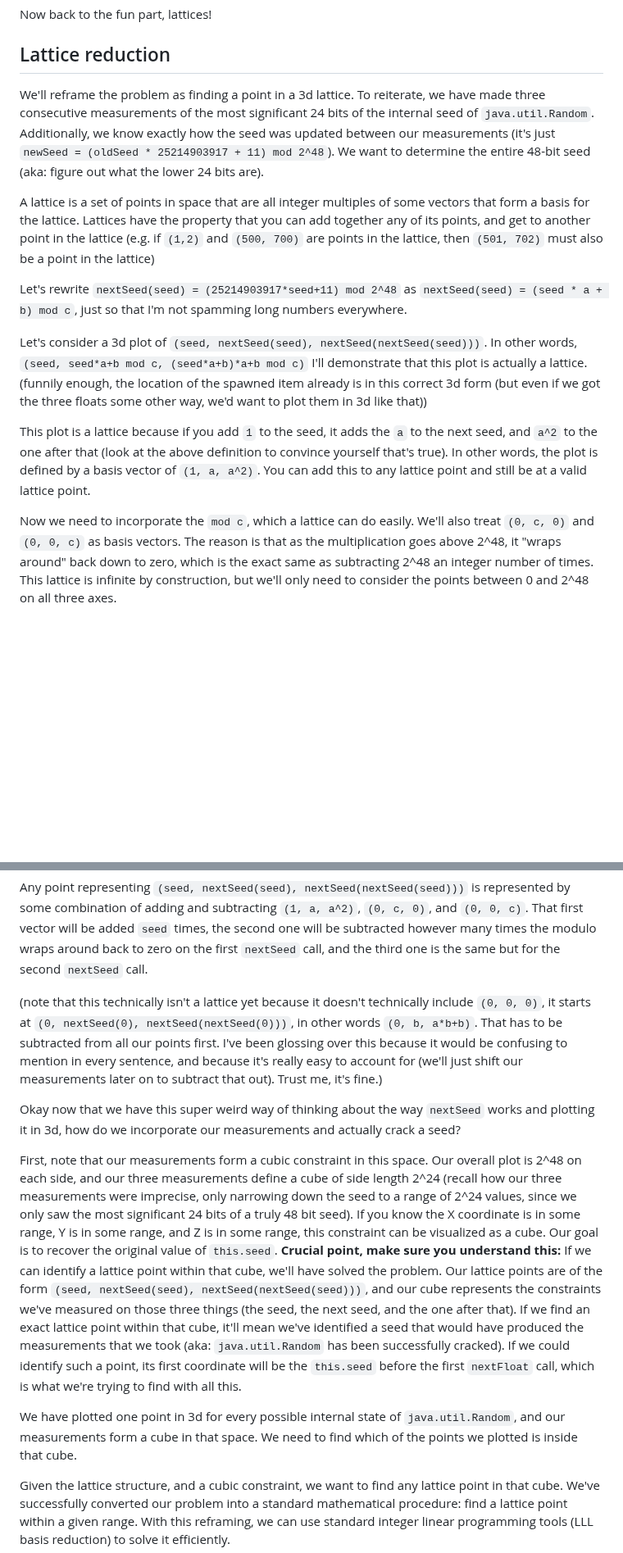
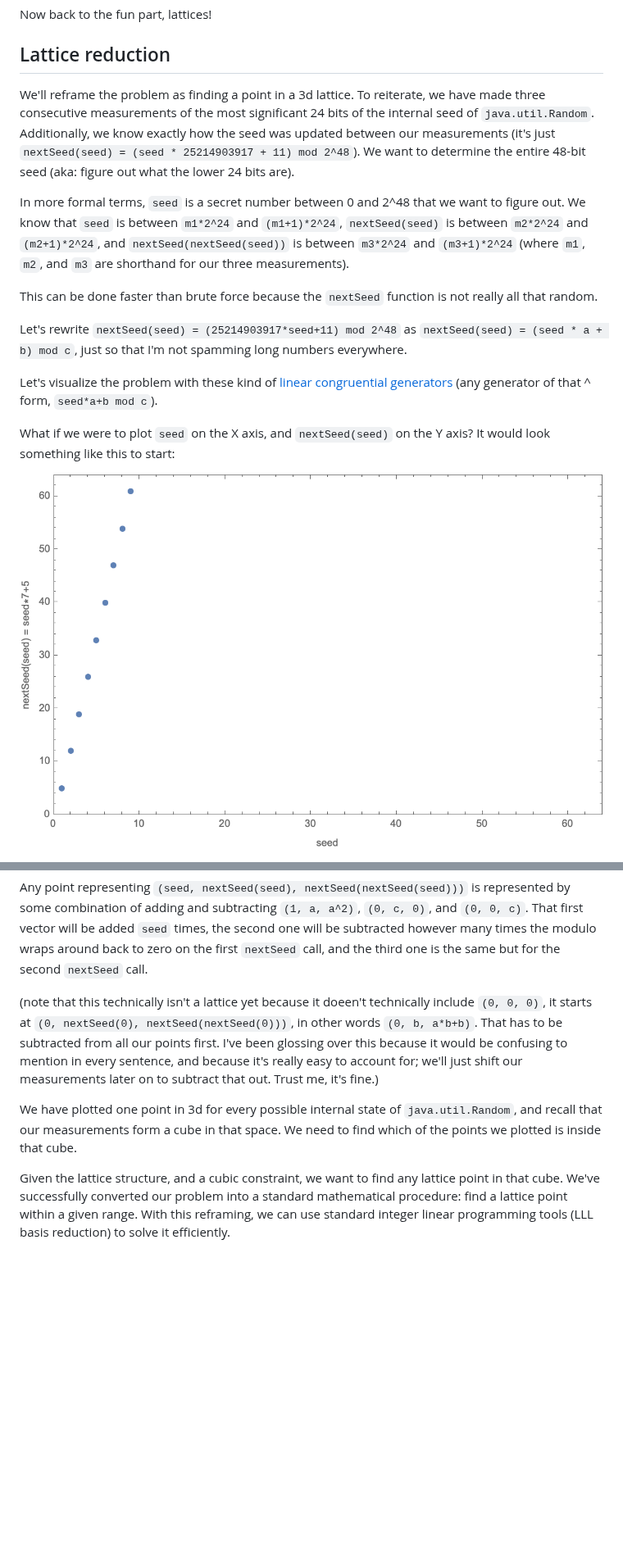
Before and after one commit to spawnmason/randar-explanation, a Markdown page: README.md, 2 parts joined by grey strips. Shown at 82% size. Drawn GitHub-style; pictures changed too: media/img1.png (added); blank space fills up the shorter version.

Commit message:
better lattice explanation

```diff
--- a/README.md
+++ b/README.md
@@ -207,15 +207,17 @@ Now back to the fun part, lattices!
 
 ## Lattice reduction
 
-We'll reframe the problem as finding a point in a 3d lattice. To reiterate, we have made three consecutive measurements of the most significant 24 bits of the internal seed of `java.util.Random`. Additionally, we know exactly how the seed was updated between our measurements (it's just `newSeed = (oldSeed * 25214903917 + 11) mod 2^48`). We want to determine the entire 48-bit seed (aka: figure out what the lower 24 bits are).
+We'll reframe the problem as finding a point in a 3d lattice. To reiterate, we have made three consecutive measurements of the most significant 24 bits of the internal seed of `java.util.Random`. Additionally, we know exactly how the seed was updated between our measurements (it's just `nextSeed(seed) = (seed * 25214903917 + 11) mod 2^48`). We want to determine the entire 48-bit seed (aka: figure out what the lower 24 bits are).
 
-A lattice is a set of points in space that are all integer multiples of some vectors that form a basis for the lattice. Lattices have the property that you can add together any of its points, and get to another point in the lattice (e.g. if `(1,2)` and `(500, 700)` are points in the lattice, then `(501, 702)` must also be a point in the lattice)
+In more formal terms, `seed` is a secret number between 0 and 2^48 that we want to figure out. We know that `seed` is between `m1*2^24` and `(m1+1)*2^24`, `nextSeed(seed)` is between `m2*2^24` and `(m2+1)*2^24`, and `nextSeed(nextSeed(seed))` is between `m3*2^24` and `(m3+1)*2^24` (where `m1`, `m2`, and `m3` are shorthand for our three measurements).
+
+This can be done faster than brute force because the `nextSeed` function is not really all that random.
 
 Let's rewrite `nextSeed(seed) = (25214903917*seed+11) mod 2^48` as `nextSeed(seed) = (seed * a + b) mod c`, just so that I'm not spamming long numbers everywhere.
 
-Let's consider a 3d plot of `(seed, nextSeed(seed), nextSeed(nextSeed(seed)))`. In other words, `(seed, seed*a+b mod c, (seed*a+b)*a+b mod c)` I'll demonstrate that this plot is actually a lattice. (funnily enough, the location of the spawned item already is in this correct 3d form (but even if we got the three floats some other way, we'd want to plot them in 3d like that))
+Let's visualize the problem with these kind of [linear congruential generators](https://en.wikipedia.org/wiki/Linear_congruential_generator) (any generator of that ^ form, `seed*a+b mod c`).
 
-This plot is a lattice because if you add `1` to the seed, it adds the `a` to the next seed, and `a^2` to the one after that (look at the above definition to convince yourself that's true). In other words, the plot is defined by a basis vector of `(1, a, a^2)`. You can add this to any lattice point and still be at a valid lattice point.
+What if we were to plot `seed` on the X axis, and `nextSeed(seed)` on the Y axis? It would look something like this to start:
 
-Now we need to incorporate the `mod c`, which a lattice can do easily. We'll also treat `(0, c, 0)` and `(0, 0, c)` as basis vectors. The reason is that as the multiplication goes above 2^48, it "wraps around" back down to zero, which is the exact same as subtracting 2^48 an integer number of times.  This lattice is infinite by construction, but we'll only need to consider the points between 0 and 2^48 on all three axes.
+![lattice reduction](media/img1.png)
 
@@ -223,13 +249,9 @@ Our three basis vectors are `(1, a, a^2)`, `(0, c, 0)`, and `(0, 0, c)`. (peekin
 
 Any point representing `(seed, nextSeed(seed), nextSeed(nextSeed(seed)))` is represented by some combination of adding and subtracting `(1, a, a^2)`, `(0, c, 0)`, and `(0, 0, c)`. That first vector will be added `seed` times, the second one will be subtracted however many times the modulo wraps around back to zero on the first `nextSeed` call, and the third one is the same but for the second `nextSeed` call.
 
-(note that this technically isn't a lattice yet because it doesn't technically include `(0, 0, 0)`, it starts at `(0, nextSeed(0), nextSeed(nextSeed(0)))`, in other words `(0, b, a*b+b)`. That has to be subtracted from all our points first. I've been glossing over this because it would be confusing to mention in every sentence, and because it's really easy to account for (we'll just shift our measurements later on to subtract that out). Trust me, it's fine.)
+(note that this technically isn't a lattice yet because it doeen't technically include `(0, 0, 0)`, it starts at `(0, nextSeed(0), nextSeed(nextSeed(0)))`, in other words `(0, b, a*b+b)`. That has to be subtracted from all our points first. I've been glossing over this because it would be confusing to mention in every sentence, and because it's really easy to account for; we'll just shift our measurements later on to subtract that out. Trust me, it's fine.)
 
-Okay now that we have this super weird way of thinking about the way `nextSeed` works and plotting it in 3d, how do we incorporate our measurements and actually crack a seed?
-
-First, note that our measurements form a cubic constraint in this space. Our overall plot is 2^48 on each side, and our three measurements define a cube of side length 2^24 (recall how our three measurements were imprecise, only narrowing down the seed to a range of 2^24 values, since we only saw the most significant 24 bits of a truly 48 bit seed). If you know the X coordinate is in some range, Y is in some range, and Z is in some range, this constraint can be visualized as a cube. Our goal is to recover the original value of `this.seed`. **Crucial point, make sure you understand this:** If we can identify a lattice point within that cube, we'll have solved the problem. Our lattice points are of the form `(seed, nextSeed(seed), nextSeed(nextSeed(seed)))`, and our cube represents the constraints we've measured on those three things (the seed, the next seed, and the one after that). If we find an exact lattice point within that cube, it'll mean we've identified a seed that would have produced the measurements that we took (aka: `java.util.Random` has been successfully cracked). If we could identify such a point, its first coordinate will be the `this.seed` before the first `nextFloat` call, which is what we're trying to find with all this.
-
-We have plotted one point in 3d for every possible internal state of `java.util.Random`, and our measurements form a cube in that space. We need to find which of the points we plotted is inside that cube.
+We have plotted one point in 3d for every possible internal state of `java.util.Random`, and recall that our measurements form a cube in that space. We need to find which of the points we plotted is inside that cube.
 
 Given the lattice structure, and a cubic constraint, we want to find any lattice point in that cube. We've successfully converted our problem into a standard mathematical procedure: find a lattice point within a given range. With this reframing, we can use standard integer linear programming tools (LLL basis reduction) to solve it efficiently.
 
```
Also changed, not shown: other parts of README.md (+25 -1 lines), media/img2.png (added), 2 other files.
